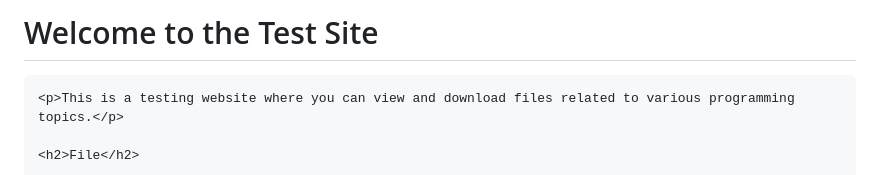
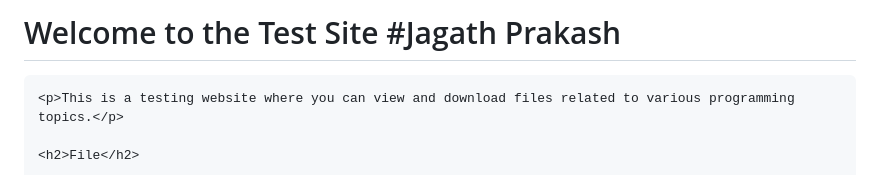
Before and after one commit to Madh911/devarea51, a Markdown page: README.md, the part around the change. Rendered like a GitHub page.

```diff
--- a/README.md
+++ b/README.md
@@ -11,7 +11,7 @@
     </style>
 </head>
 <body>
-    <h1>Welcome to the Test Site</h1>
+    <h1>Welcome to the Test Site #Jagath Prakash</h1>
 
     <p>This is a testing website where you can view and download files related to various programming topics.</p>
 
```
